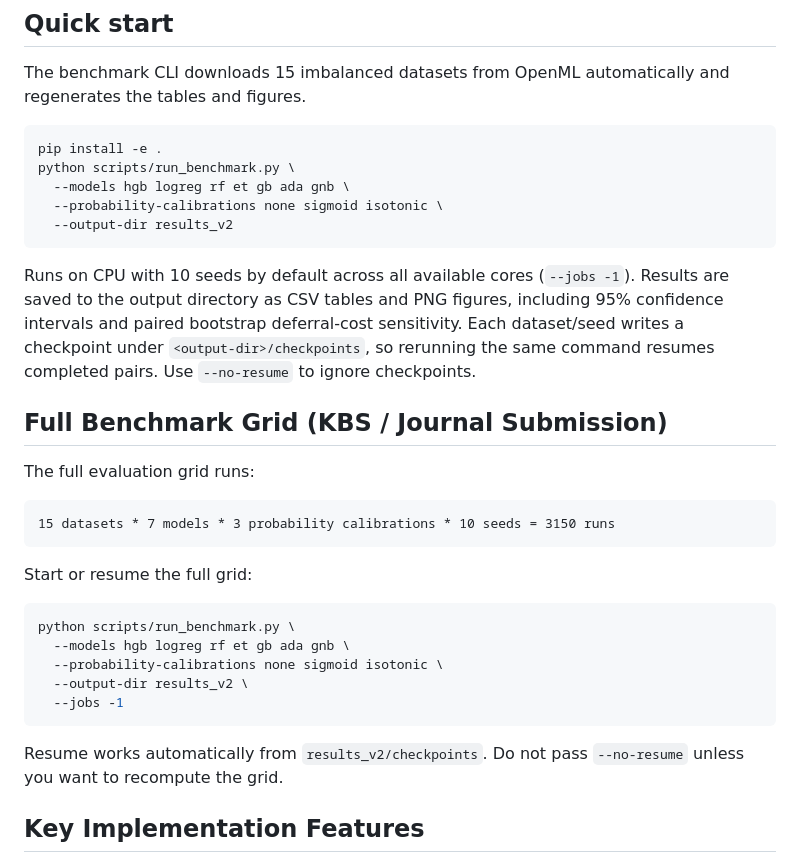
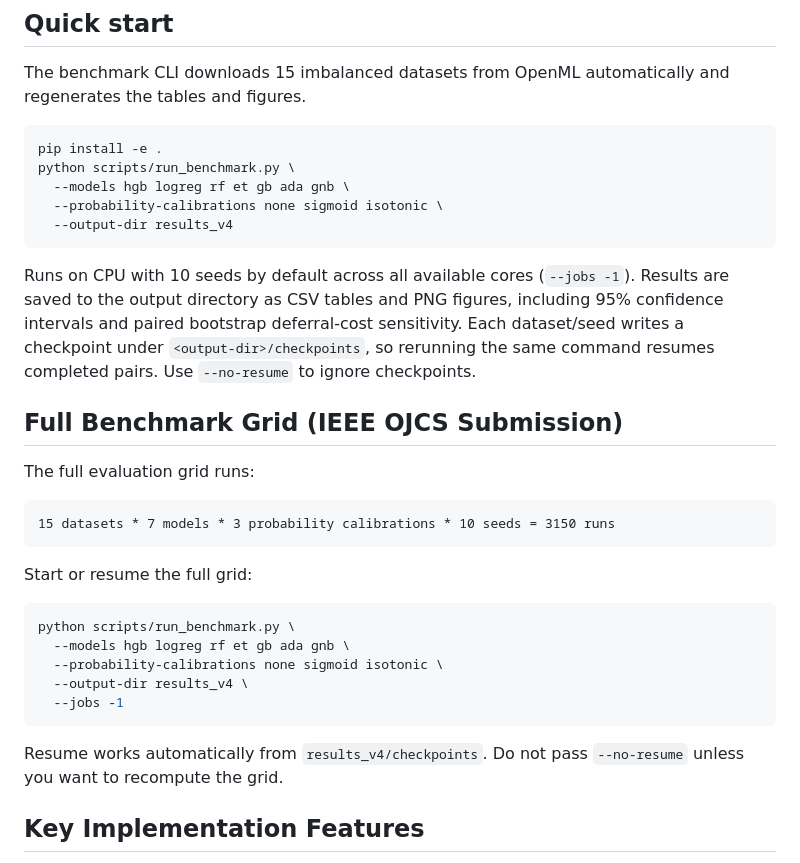
Before and after one commit to manpreet28111995/cost-sensitive-conformal-v1, a Markdown page: README.md, the part around one of its changes. Rendered like a GitHub page.

````diff
--- a/README.md
+++ b/README.md
@@ -55,7 +58,7 @@ pip install -e .
 python scripts/run_benchmark.py \
   --models hgb logreg rf et gb ada gnb \
   --probability-calibrations none sigmoid isotonic \
-  --output-dir results_v2
+  --output-dir results_v4
 ```
 
 Runs on CPU with 10 seeds by default across all available cores (`--jobs -1`). Results are saved to the output directory
@@ -64,7 +67,7 @@ bootstrap deferral-cost sensitivity. Each dataset/seed writes a checkpoint under
 `<output-dir>/checkpoints`, so rerunning the same command resumes completed
 pairs. Use `--no-resume` to ignore checkpoints.
 
-## Full Benchmark Grid (KBS / Journal Submission)
+## Full Benchmark Grid (IEEE OJCS Submission)
 
 The full evaluation grid runs:
 
@@ -78,11 +81,11 @@ Start or resume the full grid:
 python scripts/run_benchmark.py \
   --models hgb logreg rf et gb ada gnb \
   --probability-calibrations none sigmoid isotonic \
-  --output-dir results_v2 \
+  --output-dir results_v4 \
   --jobs -1
 ```
 
-Resume works automatically from `results_v2/checkpoints`. Do not pass
+Resume works automatically from `results_v4/checkpoints`. Do not pass
 `--no-resume` unless you want to recompute the grid.
 
 ## Key Implementation Features
````
Also changed, not shown: other parts of README.md (+22 -19 lines).
